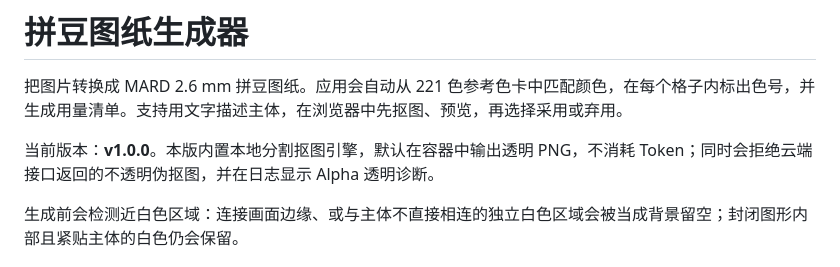
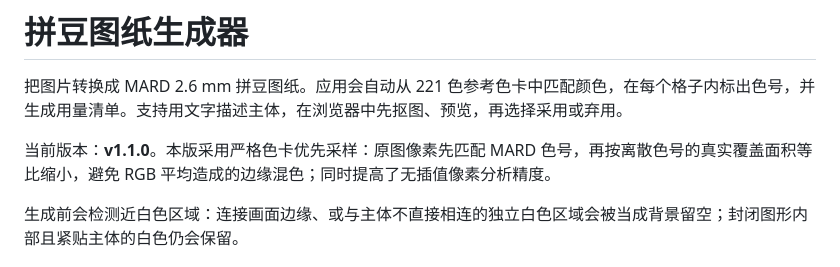
Before and after one commit to michu0126/bead-pattern-generator, a Markdown page: README.md, the part around the change. Rendered like a GitHub page.

Commit message:
docs: update v1.1.0 release notes

```diff
--- a/README.md
+++ b/README.md
@@ -2,7 +2,7 @@
 
 把图片转换成 MARD 2.6 mm 拼豆图纸。应用会自动从 221 色参考色卡中匹配颜色，在每个格子内标出色号，并生成用量清单。支持用文字描述主体，在浏览器中先抠图、预览，再选择采用或弃用。
 
-当前版本：**v1.0.0**。本版内置本地分割抠图引擎，默认在容器中输出透明 PNG，不消耗 Token；同时会拒绝云端接口返回的不透明伪抠图，并在日志显示 Alpha 透明诊断。
+当前版本：**v1.1.0**。本版采用严格色卡优先采样：原图像素先匹配 MARD 色号，再按离散色号的真实覆盖面积等比缩小，避免 RGB 平均造成的边缘混色；同时提高了无插值像素分析精度。
 
 生成前会检测近白色区域：连接画面边缘、或与主体不直接相连的独立白色区域会被当成背景留空；封闭图形内部且紧贴主体的白色仍会保留。
 
```
